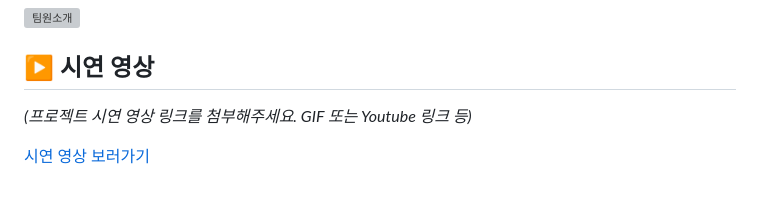
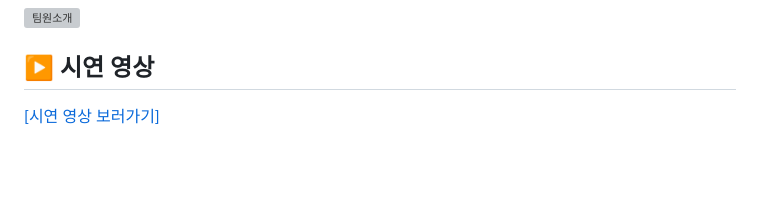
Before and after one commit to munhyu/mueossa-repo, a Markdown page: README.md, the part around the change. GitHub-like rendering; blank space fills up the shorter version; grey boxes are pictures that could not be loaded.

```diff
--- a/README.md
+++ b/README.md
@@ -212,6 +212,4 @@
 
 ## ▶️ 시연 영상
 
-*(프로젝트 시연 영상 링크를 첨부해주세요. GIF 또는 Youtube 링크 등)*
-
-[시연 영상 보러가기](영상_링크)
+[[시연 영상 보러가기]](https://www.youtube.com/watch?v=3fRKiIi4Q-4)
```
